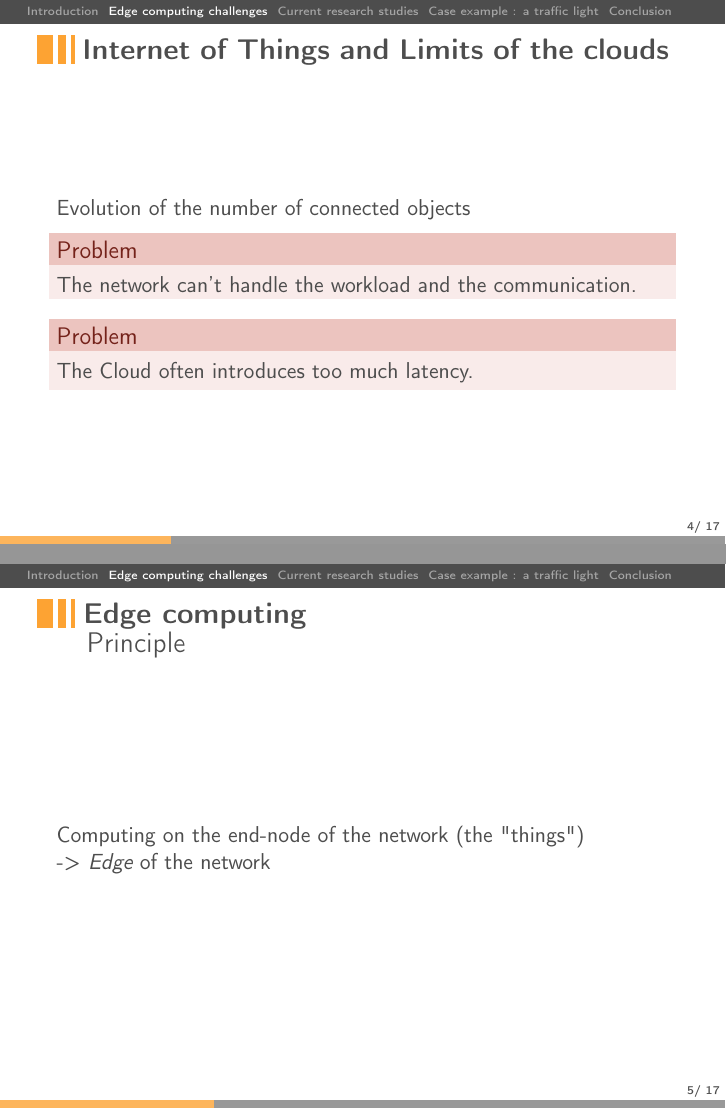
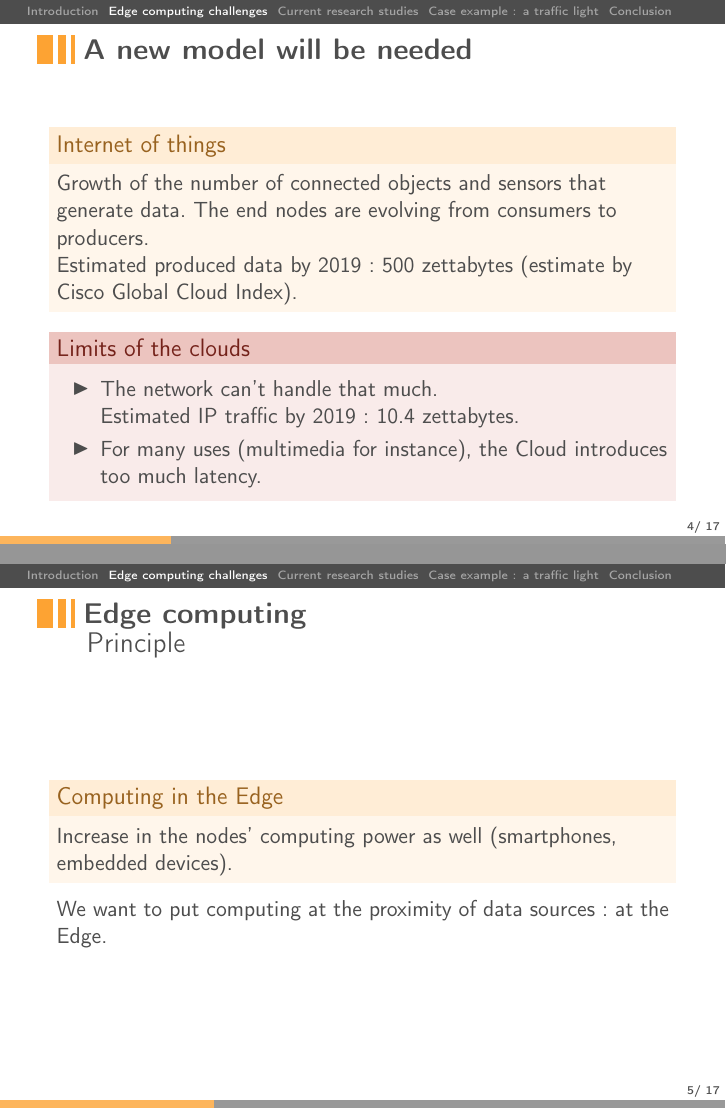
Before and after one commit to Aurele-Barriere/CBD_Edge_Cloud_Computing, LaTeX slides (slides/main.tex): pages 4 and 5 of 17, joined at a grey line. Compiled offline with pdfLaTeX.

Commit message:
a few slides

```diff
--- a/slides/main.tex
+++ b/slides/main.tex
@@ -2,6 +2,7 @@
 
 \usepackage[T1]{fontenc}
 \usepackage[frenchb]{babel}
+\usepackage{graphicx}
 
 \begin{document}
 \title{Edge Cloud Computing}
@@ -27,16 +28,21 @@
 
 
 \section{Edge computing challenges}
-\subsection{Internet of Things and Limits of the clouds}
+\subsection{A new model will be needed}
 \begin{frame}
-  \frametitle{Internet of Things and Limits of the clouds}
-  Evolution of the number of connected objects
+  \frametitle{\subsecname}
+  \begin{block}{Internet of things}
+    Growth of the number of connected objects and sensors that generate data.
+    The end nodes are evolving from consumers to producers.
 
-	\begin{alertblock}{Problem}
-			The network can't handle the workload and the communication.
-	\end{alertblock}
-        \begin{alertblock}{Problem}
-			The Cloud often introduces too much latency.
+    Estimated produced data by 2019: 500 zettabytes (estimate by Cisco Global Cloud Index).
+  \end{alertblock}
+	\begin{alertblock}{Limits of the clouds}
+          \begin{itemize}
+          \item The network can't handle that much.\\
+              Estimated IP traffic by 2019: 10.4 zettabytes.
+	    \item For many uses (multimedia for instance), the Cloud introduces too much latency.
+          \end{itemize}
 	\end{alertblock}
 
 \end{frame}
@@ -45,5 +51,8 @@
 \begin{frame}
   \frametitle{Edge computing}
   \framesubtitle{Principle}
-  Computing on the end-node of the network (the "things")\\
-  -> \emph{Edge} of the network
+
+  \begin{block}{Computing in the Edge}
+    Increase in the nodes' computing power as well (smartphones, embedded devices).
+  \end{block}
+   We want to put computing at the proximity of data sources: at the Edge.
```
Also changed, not shown: slides/edge.png (added), slides/main.tex (15 more changed lines).
